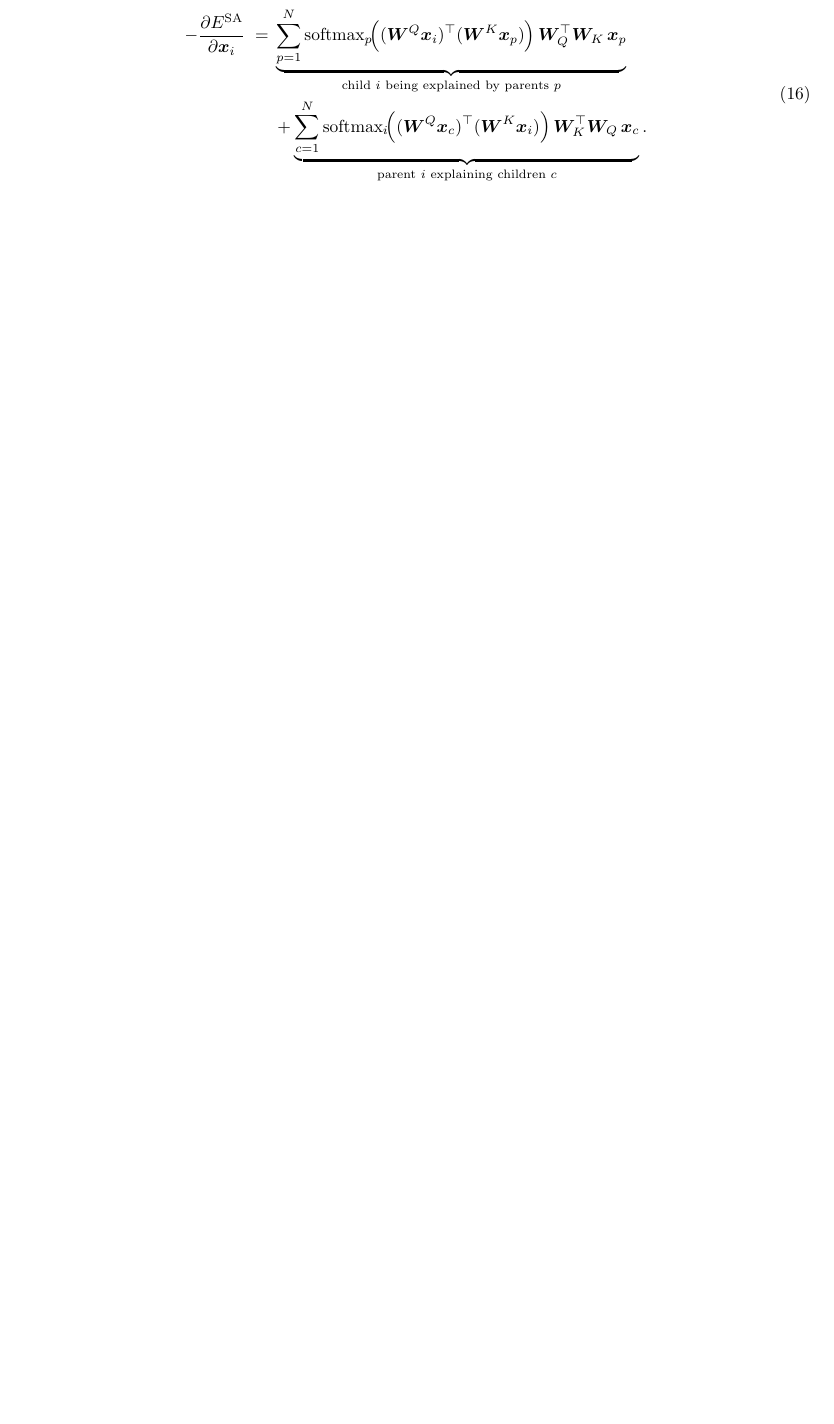
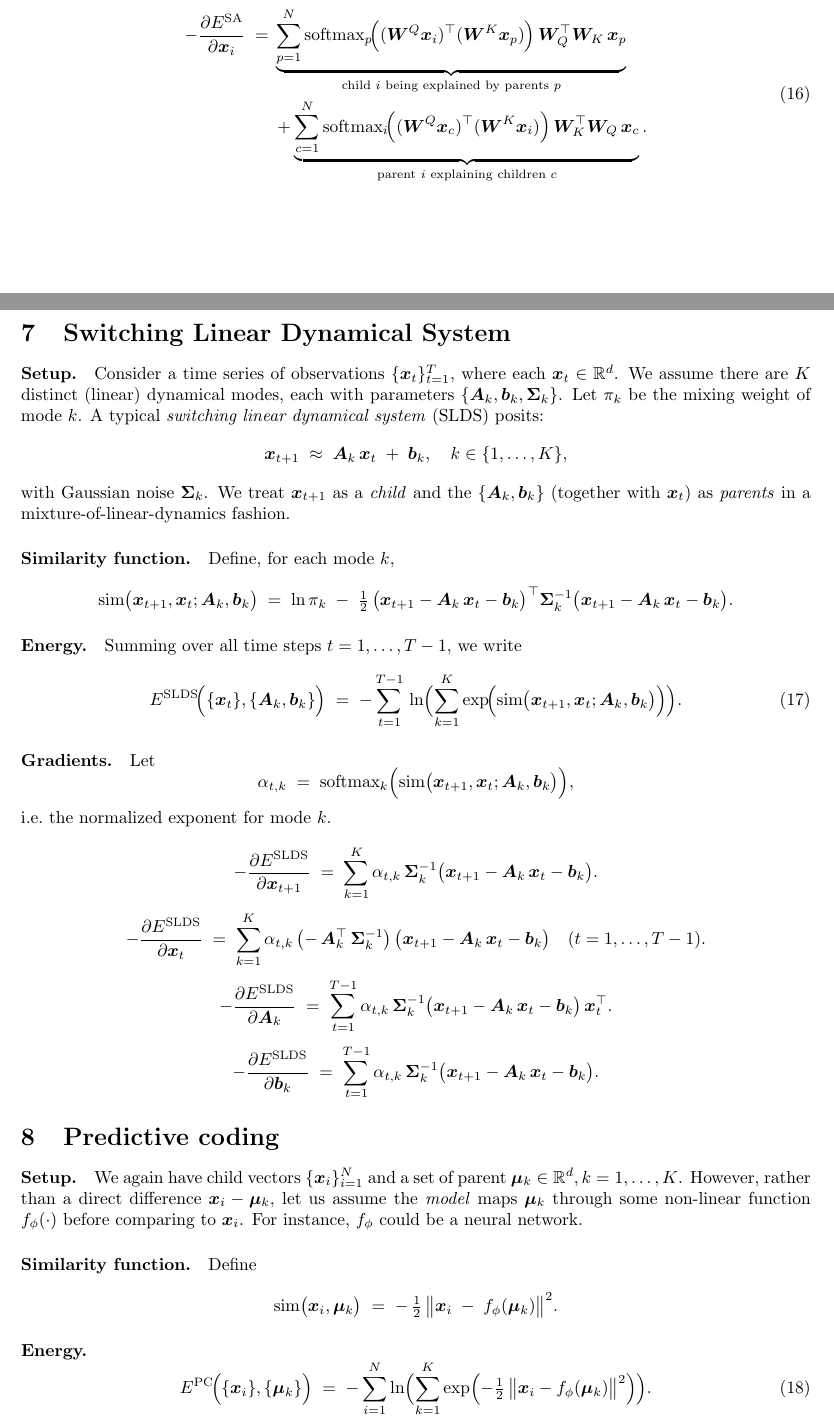
Before and after one commit to alec-tschantz/logsumexp, a LaTeX document (docs/main.tex): part of page 3 of 5 before the commit and two parts of pages 3 and 4 of 7 after it, the two joined at a grey line, cut so that both start at the same text, the shorter picture padded with empty space. Compiled offline with pdfLaTeX.

Commit message:
added SLDS and PC derivations

```diff
--- a/docs/main.tex
+++ b/docs/main.tex
@@ -292,3 +292,105 @@ Since each \(\bm{x}_i\) is \emph{both} a child and a parent, its gradient is a s
     \end{aligned}
     \end{equation}
 
+    \section{Switching Linear Dynamical System}
+
+\paragraph{Setup.}
+Consider a time series of observations \(\{\bm{x}_t\}_{t=1}^T\), where each \(\bm{x}_t \in \mathbb{R}^d\).
+We assume there are \(K\) distinct (linear) dynamical modes, each with parameters \(\{\bm{A}_k, \bm{b}_k, \bm{\Sigma}_k\}\). Let \(\pi_k\) be the mixing weight of mode \(k\).  A typical \emph{switching linear dynamical system} (SLDS) posits:
+\[
+\bm{x}_{t+1}
+\;\approx\;
+\bm{A}_k\,\bm{x}_t \;+\; \bm{b}_k,
+\quad
+k \in \{1,\dots,K\},
+\]
+with Gaussian noise \(\bm{\Sigma}_k\).
+We treat \(\bm{x}_{t+1}\) as a \emph{child} and the \(\{\bm{A}_k, \bm{b}_k\}\) (together with \(\bm{x}_t\)) as \emph{parents} in a mixture-of-linear-dynamics fashion.
+
+\paragraph{Similarity function.}
+Define, for each mode \(k\),
+\[
+\mathrm{sim}\bigl(\bm{x}_{t+1}, \bm{x}_t; \bm{A}_k, \bm{b}_k\bigr)
+\;=\;
+\ln \pi_k
+\;-\;
+\tfrac12\,\bigl(\bm{x}_{t+1} - \bm{A}_k\,\bm{x}_t - \bm{b}_k\bigr)^\top
+\bm{\Sigma}_k^{-1}
+\bigl(\bm{x}_{t+1} - \bm{A}_k\,\bm{x}_t - \bm{b}_k\bigr).
+\]
+
+\paragraph{Energy.}
+Summing over all time steps \(t = 1,\ldots,T-1\), we write
+\begin{equation}
+E^{\mathrm{SLDS}}\!\Bigl(\{\bm{x}_t\}, \{\bm{A}_k, \bm{b}_k\}\Bigr)
+\;=\;
+-\sum_{t=1}^{T-1}\,
+\ln \Bigl(\sum_{k=1}^K
+\exp\!\Bigl(
+\mathrm{sim}\bigl(\bm{x}_{t+1}, \bm{x}_t; \bm{A}_k, \bm{b}_k\bigr)
+\Bigr)\Bigr).
+\end{equation}
+
+\paragraph{Gradients.}
+Let
+\[
+\alpha_{t,k}
+\;=\;
+\mathrm{softmax}_{k}\Bigl(
+\mathrm{sim}\bigl(\bm{x}_{t+1}, \bm{x}_t; \bm{A}_k, \bm{b}_k\bigr)\Bigr),
+\]
+i.e.\ the normalized exponent for mode \(k\).
+
+\[
+-\frac{\partial E^{\mathrm{SLDS}}}{\partial \bm{x}_{t+1}}
+\;=\;
+\sum_{k=1}^K
+\alpha_{t,k}\,\bm{\Sigma}_k^{-1}
+\bigl(\bm{x}_{t+1} - \bm{A}_k\,\bm{x}_t - \bm{b}_k\bigr).
+\]
+\[
+-\frac{\partial E^{\mathrm{SLDS}}}{\partial \bm{x}_t}
+\;=\;
+\sum_{k=1}^K
+\alpha_{t,k}\,
+\bigl(-\,\bm{A}_k^\top\,\bm{\Sigma}_k^{-1}\bigr)\,
+\bigl(\bm{x}_{t+1} - \bm{A}_k\,\bm{x}_t - \bm{b}_k\bigr)
+\quad (t=1,\dots,T-1).
+\]
+\[
+-\frac{\partial E^{\mathrm{SLDS}}}{\partial \bm{A}_k}
+\;=\;
+\sum_{t=1}^{T-1}
+\alpha_{t,k}\,\bm{\Sigma}_k^{-1}
+\bigl(\bm{x}_{t+1} - \bm{A}_k\,\bm{x}_t - \bm{b}_k\bigr)\,\bm{x}_t^\top.
+\]
+\[
+-\frac{\partial E^{\mathrm{SLDS}}}{\partial \bm{b}_k}
+\;=\;
+\sum_{t=1}^{T-1}
+\alpha_{t,k}\,\bm{\Sigma}_k^{-1}
+\bigl(\bm{x}_{t+1} - \bm{A}_k\,\bm{x}_t - \bm{b}_k\bigr).
+\]
+
+\section{Predictive coding}
+
+\paragraph{Setup.}
+We again have child vectors \(\{\bm{x}_i\}_{i=1}^N\) and a set of parent \(\bm{\mu}_k \in \mathbb{R}^d, k=1,\dots,K\).  However, rather than a direct difference \(\bm{x}_i-\bm{\mu}_k\), let us assume the \emph{model} maps \(\bm{\mu}_k\) through some non-linear function \(f_\phi(\cdot)\) before comparing to \(\bm{x}_i\).  For instance, \(f_\phi\) could be a neural network.
+
+\paragraph{Similarity function.}
+Define
+\[
+\mathrm{sim}\bigl(\bm{x}_i,\bm{\mu}_k\bigr)
+\;=\;
+-\,\tfrac12\,
+\bigl\|\bm{x}_i \;-\; f_\phi(\bm{\mu}_k)\bigr\|^2.
+\]
+
+\paragraph{Energy.}
+\begin{equation}
+E^{\mathrm{PC}}\!\Bigl(\{\bm{x}_i\}, \{\bm{\mu}_k\}\Bigr)
+\;=\;
+-\sum_{i=1}^N
+\ln \Bigl(\sum_{k=1}^K
+\exp\Bigl(-\tfrac12\,\bigl\|\bm{x}_i - f_\phi(\bm{\mu}_k)\bigr\|^2\Bigr)\Bigr).
+\end{equation}
```
Also changed, not shown: docs/main.pdf, docs/main.tex (29 more changed lines).
